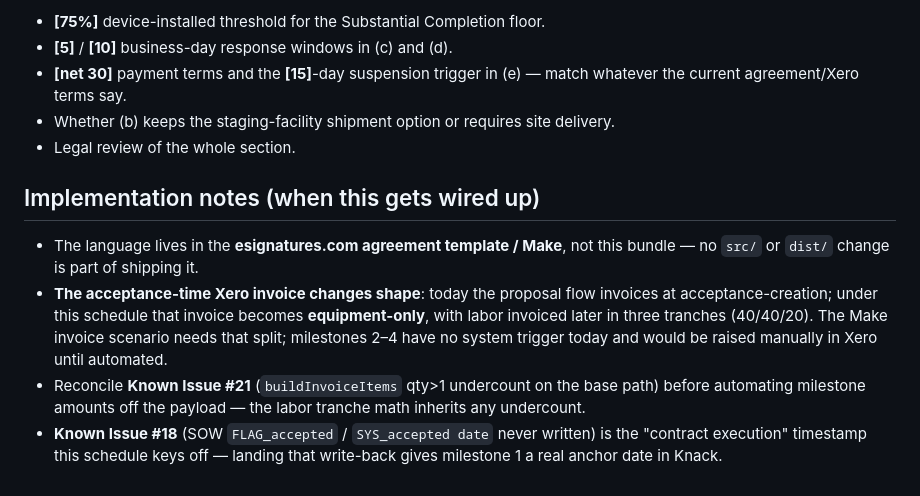
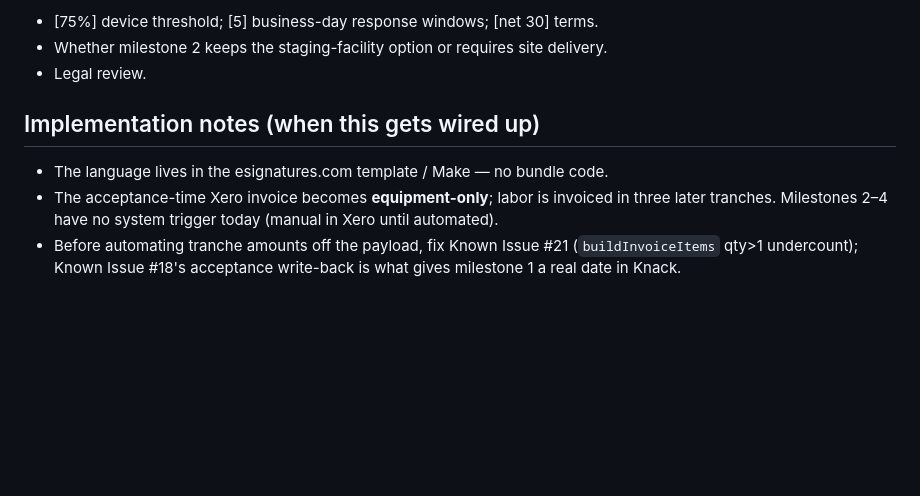
Before and after one commit to mitzvetsia/scw-knack-custom-js, a Markdown page: docs/contract-payment-milestones.md, the part around one of its changes. Rendered like a GitHub page; blank space fills up the shorter version.

```diff
--- a/docs/contract-payment-milestones.md
+++ b/docs/contract-payment-milestones.md
@@ -112,24 +72,15 @@ Issue #21).
 
-- **[75%]** device-installed threshold for the Substantial Completion floor.
-- **[5]** / **[10]** business-day response windows in (c) and (d).
-- **[net 30]** payment terms and the **[15]**-day suspension trigger in (e) —
-  match whatever the current agreement/Xero terms say.
-- Whether (b) keeps the staging-facility shipment option or requires
-  site delivery.
-- Legal review of the whole section.
+- [75%] device threshold; [5] business-day response windows; [net 30] terms.
+- Whether milestone 2 keeps the staging-facility option or requires site
+  delivery.
+- Legal review.
 
 ## Implementation notes (when this gets wired up)
 
-- The language lives in the **esignatures.com agreement template / Make**, not
-  this bundle — no `src/` or `dist/` change is part of shipping it.
-- **The acceptance-time Xero invoice changes shape**: today the proposal flow
-  invoices at acceptance-creation; under this schedule that invoice becomes
-  **equipment-only**, with labor invoiced later in three tranches (40/40/20).
-  The Make invoice scenario needs that split; milestones 2–4 have no system
-  trigger today and would be raised manually in Xero until automated.
-- Reconcile **Known Issue #21** (`buildInvoiceItems` qty>1 undercount on the
-  base path) before automating milestone amounts off the payload — the labor
-  tranche math inherits any undercount.
-- **Known Issue #18** (SOW `FLAG_accepted` / `SYS_accepted date` never
-  written) is the "contract execution" timestamp this schedule keys off —
-  landing that write-back gives milestone 1 a real anchor date in Knack.
+- The language lives in the esignatures.com template / Make — no bundle code.
+- The acceptance-time Xero invoice becomes **equipment-only**; labor is
+  invoiced in three later tranches. Milestones 2–4 have no system trigger
+  today (manual in Xero until automated).
+- Before automating tranche amounts off the payload, fix Known Issue #21
+  (`buildInvoiceItems` qty>1 undercount); Known Issue #18's acceptance
+  write-back is what gives milestone 1 a real date in Knack.
```
Also changed, not shown: other parts of docs/contract-payment-milestones.md (+47 -87 lines).
